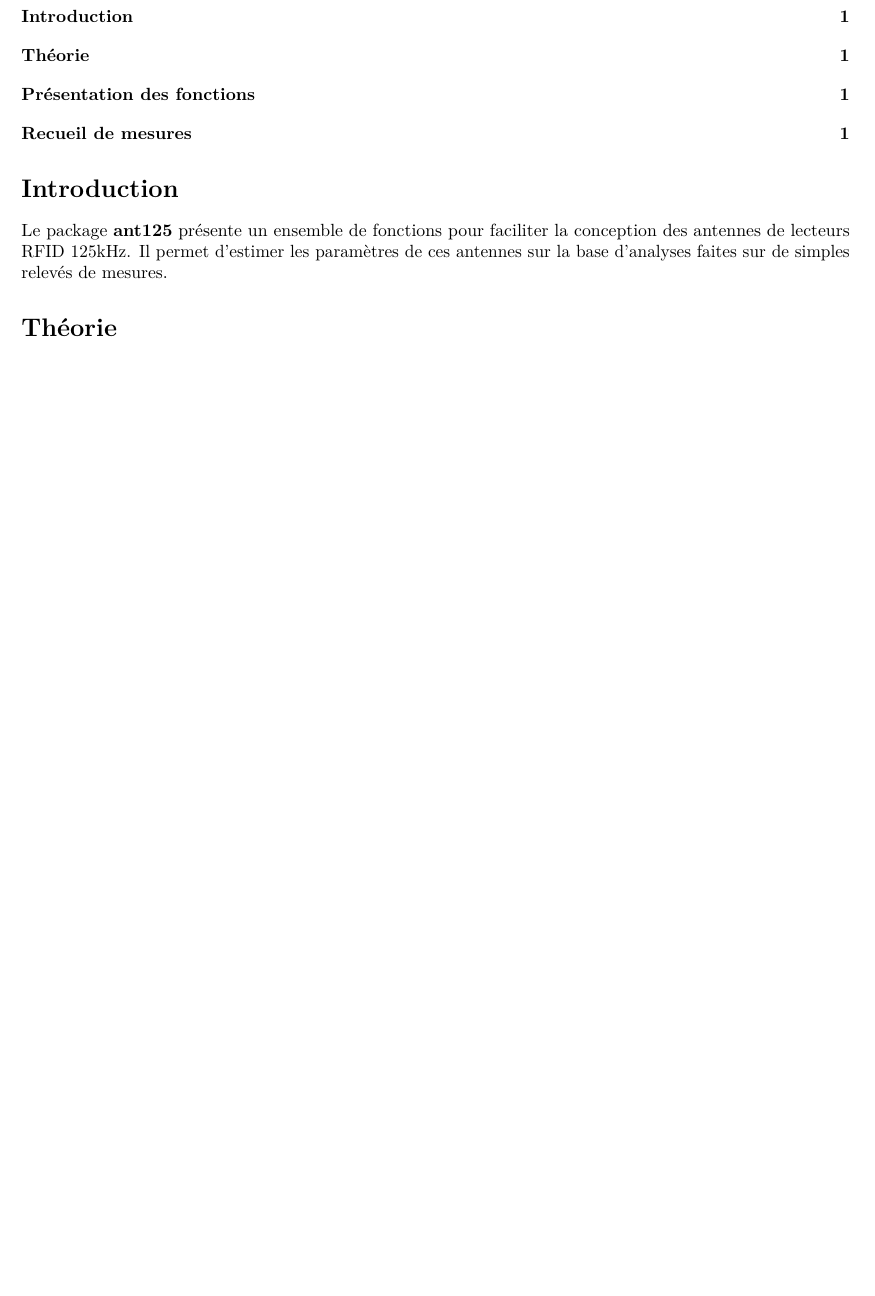
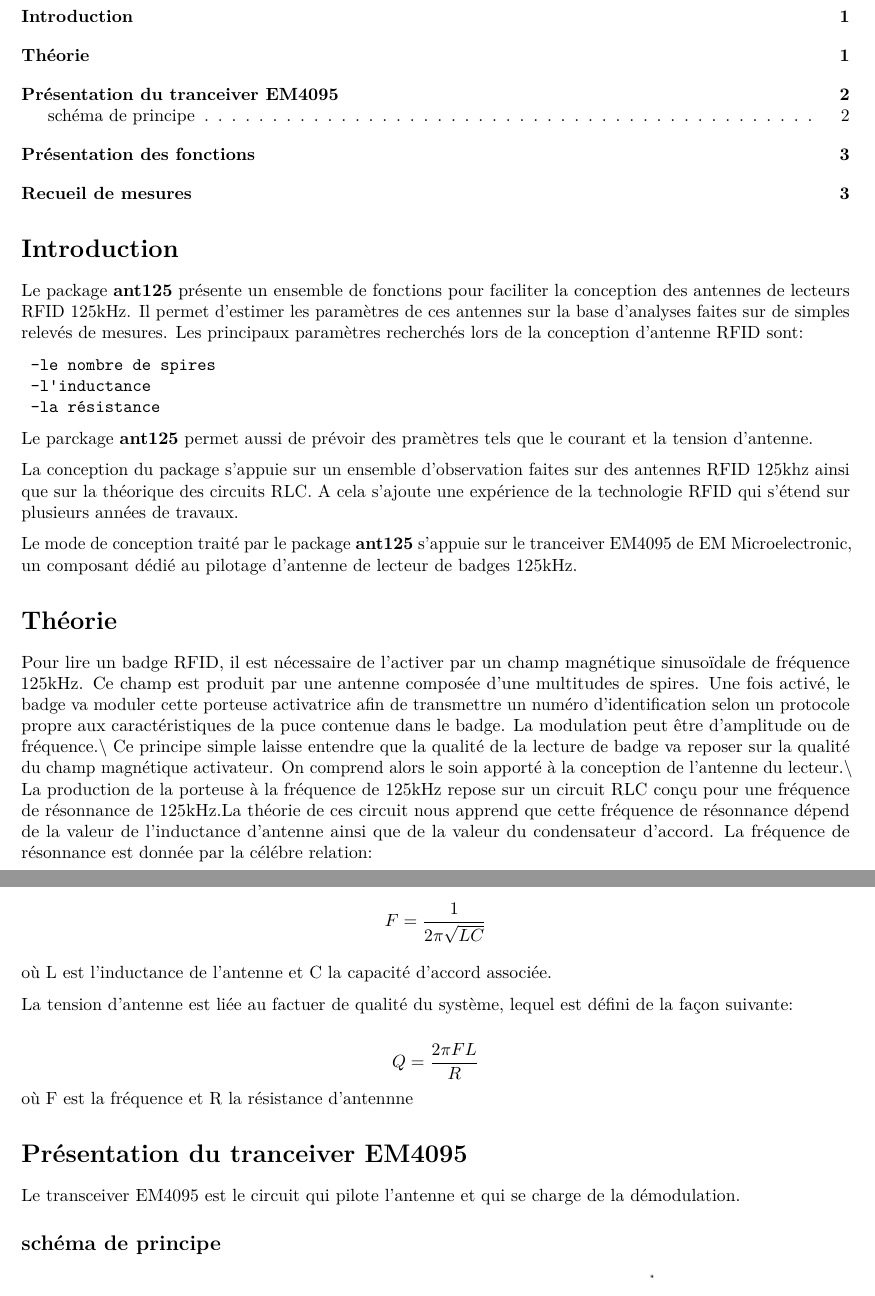
Before and after one commit to Senpothia/ant125, an R Markdown document (vignettes/ant125.Rmd): part of the page before the commit and two parts of pages 1 and 2 of 3 after it, the two joined at a grey line, cut so that both start at the same text, the shorter picture padded with empty space. Rendered offline with R 4.5, knitr and Pandoc, then LaTeX, with nearby package versions.

Commit message:
Rédaction vignette - étape1

`````diff
--- a/vignettes/ant125.Rmd
+++ b/vignettes/ant125.Rmd
@@ -23,7 +23,43 @@ library(ant125)
 
 # Introduction
 
-Le package **ant125** présente un ensemble de fonctions pour faciliter la conception des antennes de lecteurs RFID 125kHz. Il permet d'estimer les paramètres de ces antennes sur la base d'analyses faites sur de simples relevés de mesures.
+Le package **ant125** présente un ensemble de fonctions pour faciliter la conception des antennes de lecteurs RFID 125kHz. Il permet d'estimer les paramètres de ces antennes sur la base d'analyses faites sur de simples relevés de mesures. Les principaux paramètres recherchés lors de la conception d'antenne RFID sont:
+````
+ -le nombre de spires
+ -l'inductance
+ -la résistance
+````
+
+
+Le parckage **ant125** permet aussi de prévoir des pramètres tels que le courant et la tension d'antenne.
+
+La conception du package s'appuie sur un ensemble d'observation faites sur des antennes RFID 125khz ainsi que sur la théorique des circuits RLC. A cela s'ajoute une expérience de la technologie RFID qui s'étend sur plusieurs années de travaux.
+
+Le mode de conception traité par le package **ant125** s'appuie sur le tranceiver EM4095 de EM Microelectronic, un composant dédié au pilotage d'antenne de lecteur de badges 125kHz.
 
 # Théorie
 
+Pour lire un badge RFID, il est nécessaire de l'activer par un champ magnétique sinusoïdale de fréquence 125kHz. Ce champ est produit par une antenne composée d'une multitudes de spires. Une fois activé, le badge va moduler cette porteuse activatrice afin de transmettre un numéro d'identification selon un protocole propre aux caractéristiques de la puce contenue dans le badge. La modulation peut être d'amplitude ou de fréquence.\\
+Ce principe simple laisse entendre que la qualité de la lecture de badge va reposer sur la qualité du champ magnétique activateur. On comprend alors le soin apporté à la conception de l'antenne du lecteur.\\
+La production de la porteuse à la fréquence de 125kHz repose sur un circuit RLC conçu pour une fréquence de résonnance de 125kHz.La théorie de ces circuit nous apprend que cette fréquence de résonnance dépend de la valeur de l'inductance d'antenne ainsi que de la valeur du condensateur d'accord. La fréquence de résonnance est donnée par la célébre relation:
+
+  $$F = \frac{1}{2 \pi \sqrt{LC}}$$
+
+
+où L est l'inductance de l'antenne et C la capacité d'accord associée.
+
+
+La tension d'antenne est liée au factuer de qualité du système, lequel est défini de la façon suivante:
+
+
+$$Q = \frac{2\pi F L}{R}$$
+où F est la fréquence et R la résistance d'antennne
+
+# Présentation du tranceiver EM4095
+
+Le transceiver EM4095 est le circuit qui pilote l'antenne et qui se charge de la démodulation.
+
+## schéma de principe
+
+![Fig 1 - Schéma de principe EM4095](principe.png)
+\newpage
`````
Also changed, not shown: R/getModels.R (+1 -1 lines), vignettes/Iant.png (added), vignettes/Vant.png (added), vignettes/principe.png (added), vignettes/ant125.Rmd (27 more changed lines), 2 other files.
